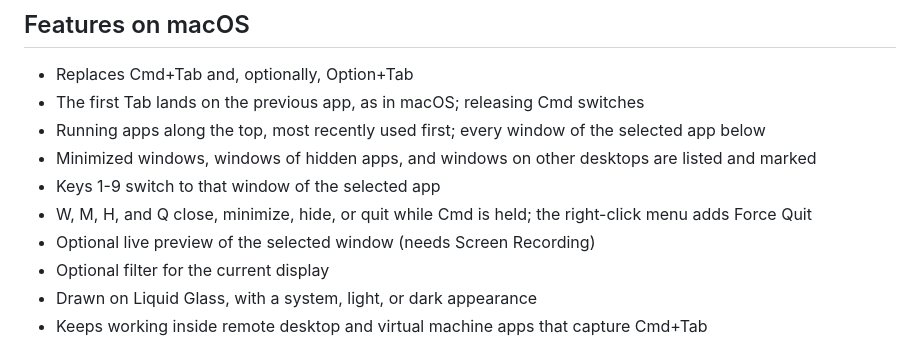
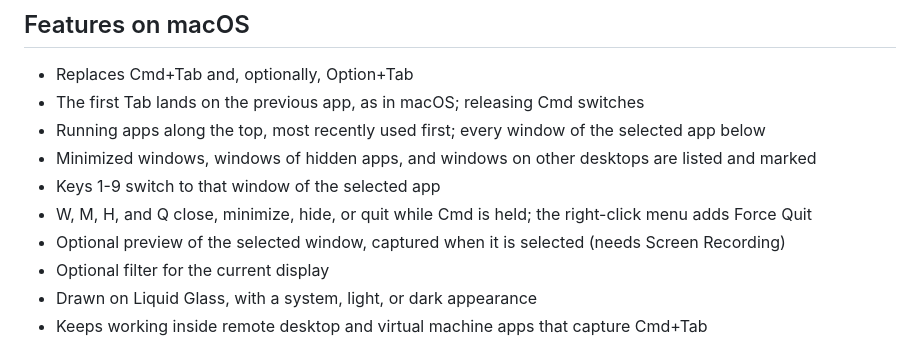
Before and after one commit to vibeslop/AltTabio, a Markdown page: docs/product.md, the part around the change. GitHub-like rendering.

Commit message:
docs/product: describe the macOS preview as a capture on selection

```diff
--- a/docs/product.md
+++ b/docs/product.md
@@ -58,7 +58,7 @@ It is a practical answer for people searching for:
 - Minimized windows, windows of hidden apps, and windows on other desktops are listed and marked
 - Keys 1-9 switch to that window of the selected app
 - W, M, H, and Q close, minimize, hide, or quit while Cmd is held; the right-click menu adds Force Quit
-- Optional live preview of the selected window (needs Screen Recording)
+- Optional preview of the selected window, captured when it is selected (needs Screen Recording)
 - Optional filter for the current display
 - Drawn on Liquid Glass, with a system, light, or dark appearance
 - Keeps working inside remote desktop and virtual machine apps that capture Cmd+Tab
```
